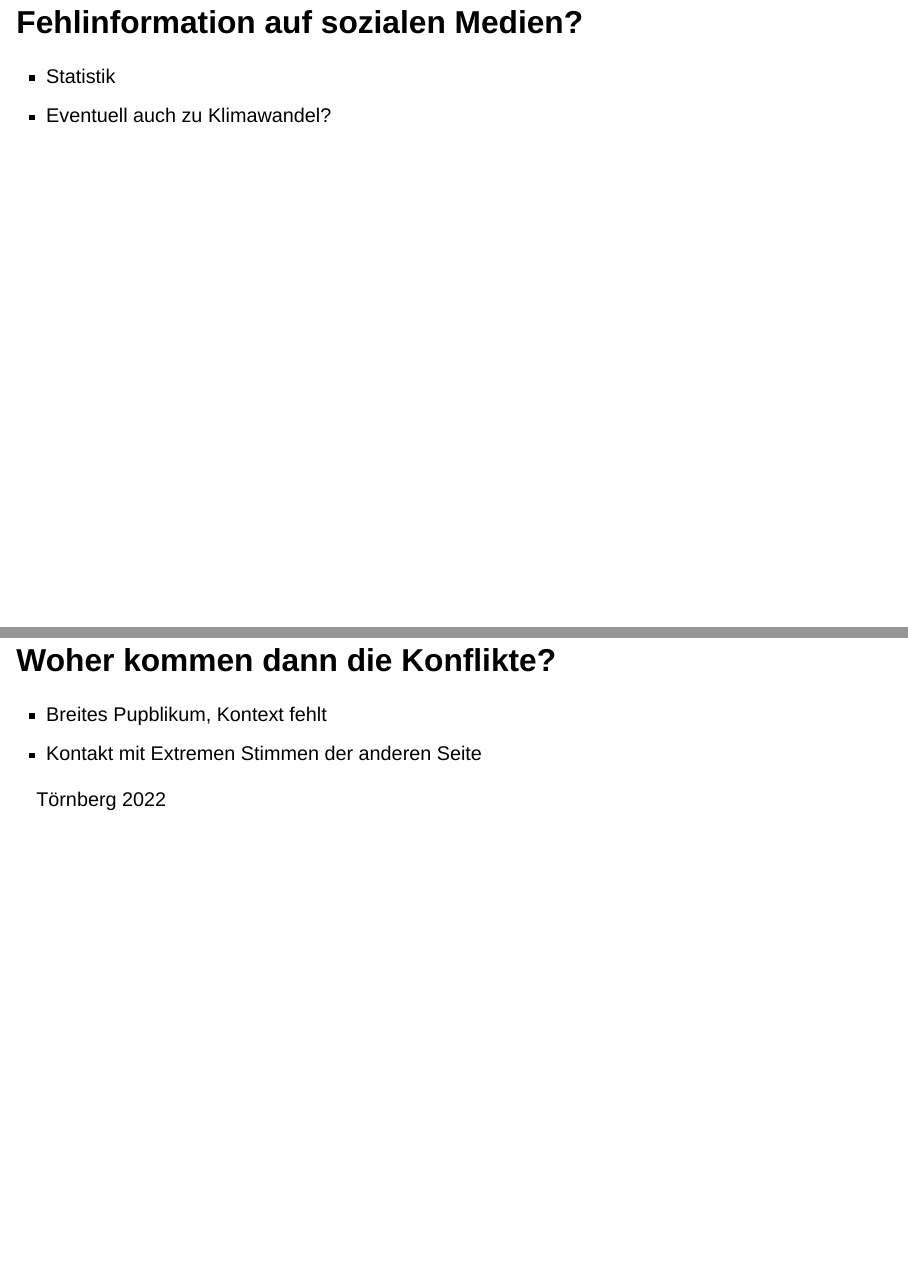
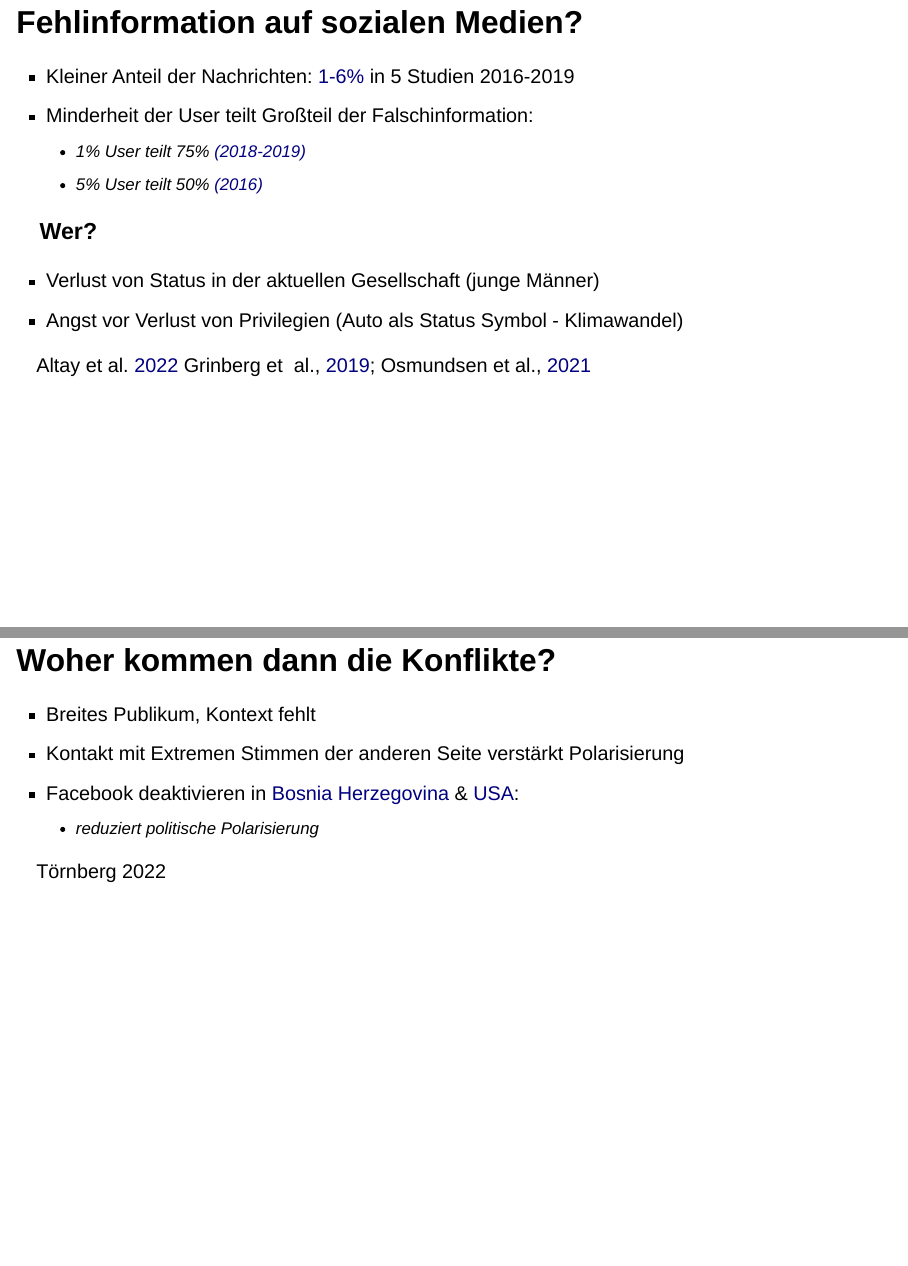
Before and after one commit to hannahmetzler/klima_misinfo, a Quarto document (klimaaktiv.qmd): pages 12 and 19 of 37, joined at a grey line. Rendered offline with R 4.5, knitr and Pandoc in place of Quarto, with nearby package versions; drawn as Slidy slides in place of the format the file asks for.

```diff
--- a/klimaaktiv.qmd
+++ b/klimaaktiv.qmd
@@ -248,8 +248,23 @@
 
 ## Fehlinformation auf sozialen Medien?
 
-- Statistik
-- Eventuell auch zu Klimawandel?
+- Kleiner Anteil der Nachrichten: [1-6%](https://journalqd.org/article/view/3617) in 5 Studien 2016-2019
+- Minderheit der User teilt Großteil der Falschinformation:
+  - 1% User teilt 75% [(2018-2019)](https://www.doi.org/10.1017/S0003055421000290)
+  - 5% User teilt 50% [(2016)](https://www.sciencemag.org/lookup/doi/10.1126/science.aau2706)
+
+### Wer?
+
+- Verlust von Status in der aktuellen Gesellschaft (junge Männer)
+- Angst vor Verlust von Privilegien (Auto als Status Symbol - Klimawandel)
+
+
+
+::: footer
+Altay et al. [2022](https://journalqd.org/article/view/3617)
+Grinberg et  al., [2019](https://www.sciencemag.org/lookup/doi/10.1126/science.aau2706);
+Osmundsen et al., [2021](https://www.doi.org/10.1017/S0003055421000290)
+:::
 
 
 ::: notes
@@ -346,3 +348,8 @@
 from 0.76% to 0.55% for content from misinformation repeat offenders
 :::
 
+## Algorithmen & Radikalisierungspiralen?
+
+- Einfluss von [Google's Algorithmus](https://www.nature.com/articles/s41586-023-06078-5) auf Ergebnisse: Suchworte haben viel stärkeren Effekt
+
+![](images/google.png)
@@ -349,17 +363,35 @@
+::: footer
+Robertson et al., [2023](https://www.nature.com/articles/s41586-023-06078-5);
+Hosseinmardi et al., [2024](https://www.pnas.org/doi/abs/10.1073/pnas.2313377121);
+Hosseinmardi et al., [2021](https://www.pnas.org/doi/abs/10.1073/pnas.2101967118);
+Munger & Philipps, [2022](https://doi.org/10.1177/1940161220964767)
+:::
+
 ## Echokammern reduzieren? Keine gute Idee.
 
-Bail
-Asimovic
+Politische Polarisierung in den USA ([Studie 2017](https://www.pnas.org/content/115/37/9216))
 
+:::: columns
+::: {.column width="40%"}
+![](images/bail_design.svg)
+:::
+::: {.column width="60%"}
+- Einstellungen wurden extremer, besonders in Republikanern
+:::
+::::
 
 ::: footer
-Nyhan et al., [2023](https://www.nature.com/articles/s41586-023-06297-w)
+Bail et al. [2018](https://www.pnas.org/content/115/37/9216);
+Asimovic et al. [2021](https://www.pnas.org/doi/10.1073/pnas.2022819118);
+Allcott et al., [2020](https://pubs.aeaweb.org/doi/10.1257/aer.20190658)
 :::
 
 ## Woher kommen dann die Konflikte?
 
-- Breites Pupblikum, Kontext fehlt
-- Kontakt mit Extremen Stimmen der anderen Seite
+- Breites Publikum, Kontext fehlt
+- Kontakt mit Extremen Stimmen der anderen Seite verstärkt Polarisierung
+- Facebook deaktivieren in [Bosnia Herzegovina](https://www.pnas.org/doi/10.1073/pnas.2022819118) & [USA](https://pubs.aeaweb.org/doi/10.1257/aer.20190658):
+  - reduziert politische Polarisierung
 
 ::: footer
 Törnberg 2022
```
Also changed, not shown: images/bail_design.svg (added), images/bail_results.svg (added), klimaaktiv.qmd (44 more changed lines).
